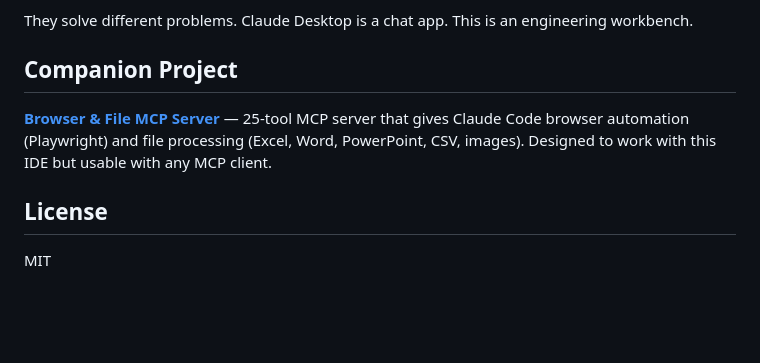
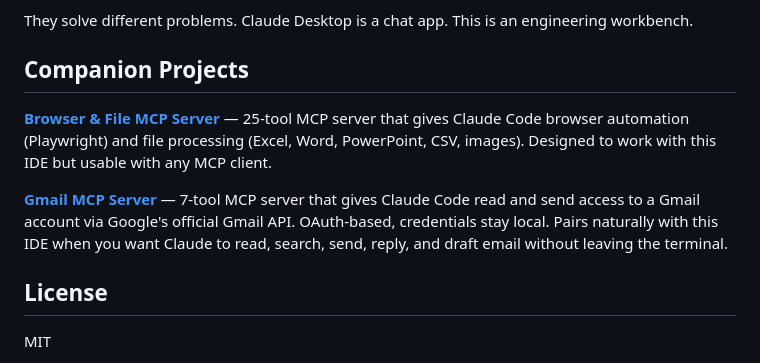
Before and after one commit to Powellga/Claude-Code-IDE, a Markdown page: README.md, the part around the change. Rendered like a GitHub page; blank space fills up the shorter version.

Commit message:
Add Gmail MCP Server to companion projects
Co-Authored-By: Claude Opus 4.7 (1M context) <noreply@anthropic.com>

```diff
--- a/README.md
+++ b/README.md
@@ -248,9 +248,11 @@ Claude Desktop is Anthropic's official desktop app. It's a conversation tool —
 
 They solve different problems. Claude Desktop is a chat app. This is an engineering workbench.
 
-## Companion Project
+## Companion Projects
 
 **[Browser & File MCP Server](https://github.com/Powellga/Claude_Browser_MCP_Server)** — 25-tool MCP server that gives Claude Code browser automation (Playwright) and file processing (Excel, Word, PowerPoint, CSV, images). Designed to work with this IDE but usable with any MCP client.
+
+**[Gmail MCP Server](https://github.com/Powellga/Claude_Gmail_MCP_Server)** — 7-tool MCP server that gives Claude Code read and send access to a Gmail account via Google's official Gmail API. OAuth-based, credentials stay local. Pairs naturally with this IDE when you want Claude to read, search, send, reply, and draft email without leaving the terminal.
 
 ## License
 
```
